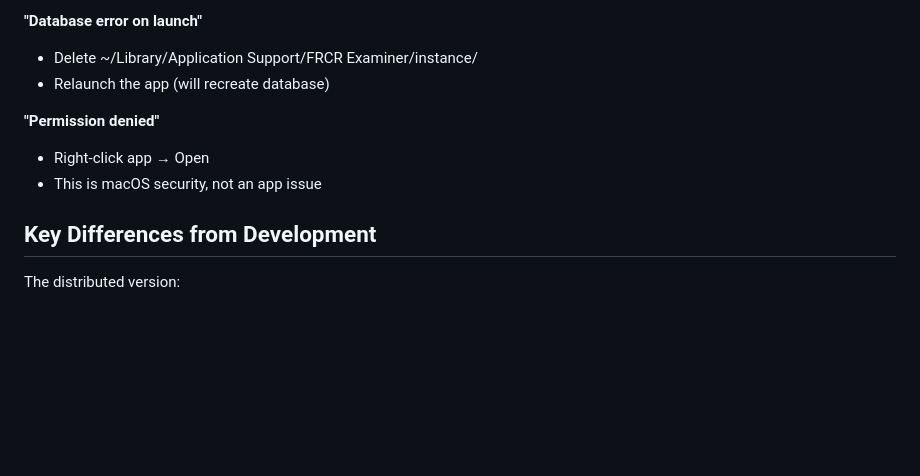
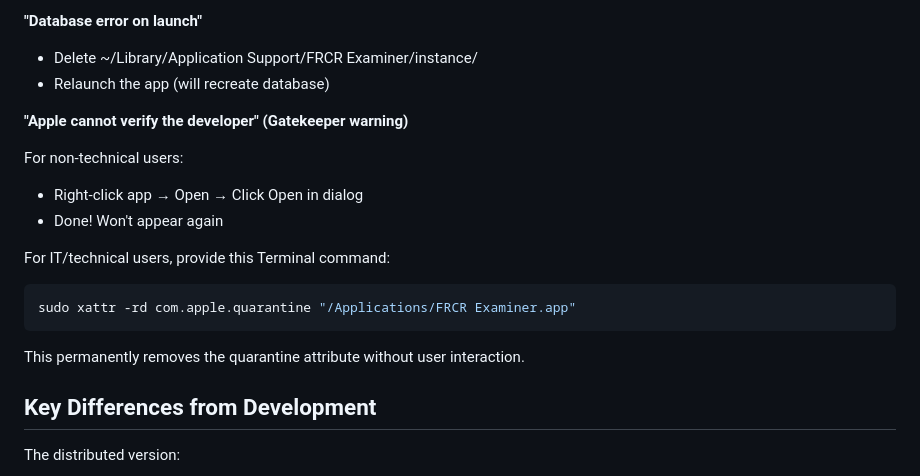
Before and after one commit to visit-www/FRCR-REVISION, a Markdown page: DISTRIBUTION.md, the part around the change. GitHub-like rendering; blank space fills up the shorter version.

````diff
--- a/DISTRIBUTION.md
+++ b/DISTRIBUTION.md
@@ -72,9 +72,18 @@ After installation, colleagues should:
 - Delete ~/Library/Application Support/FRCR Examiner/instance/
 - Relaunch the app (will recreate database)
 
-**"Permission denied"**
-- Right-click app → Open
-- This is macOS security, not an app issue
+**"Apple cannot verify the developer" (Gatekeeper warning)**
+
+For non-technical users:
+- Right-click app → Open → Click Open in dialog
+- Done! Won't appear again
+
+For IT/technical users, provide this Terminal command:
+```bash
+sudo xattr -rd com.apple.quarantine "/Applications/FRCR Examiner.app"
+```
+
+This permanently removes the quarantine attribute without user interaction.
 
 ## Key Differences from Development
 
````
Also changed, not shown: COLLEAGUE_SETUP.md (+25 -3 lines).
